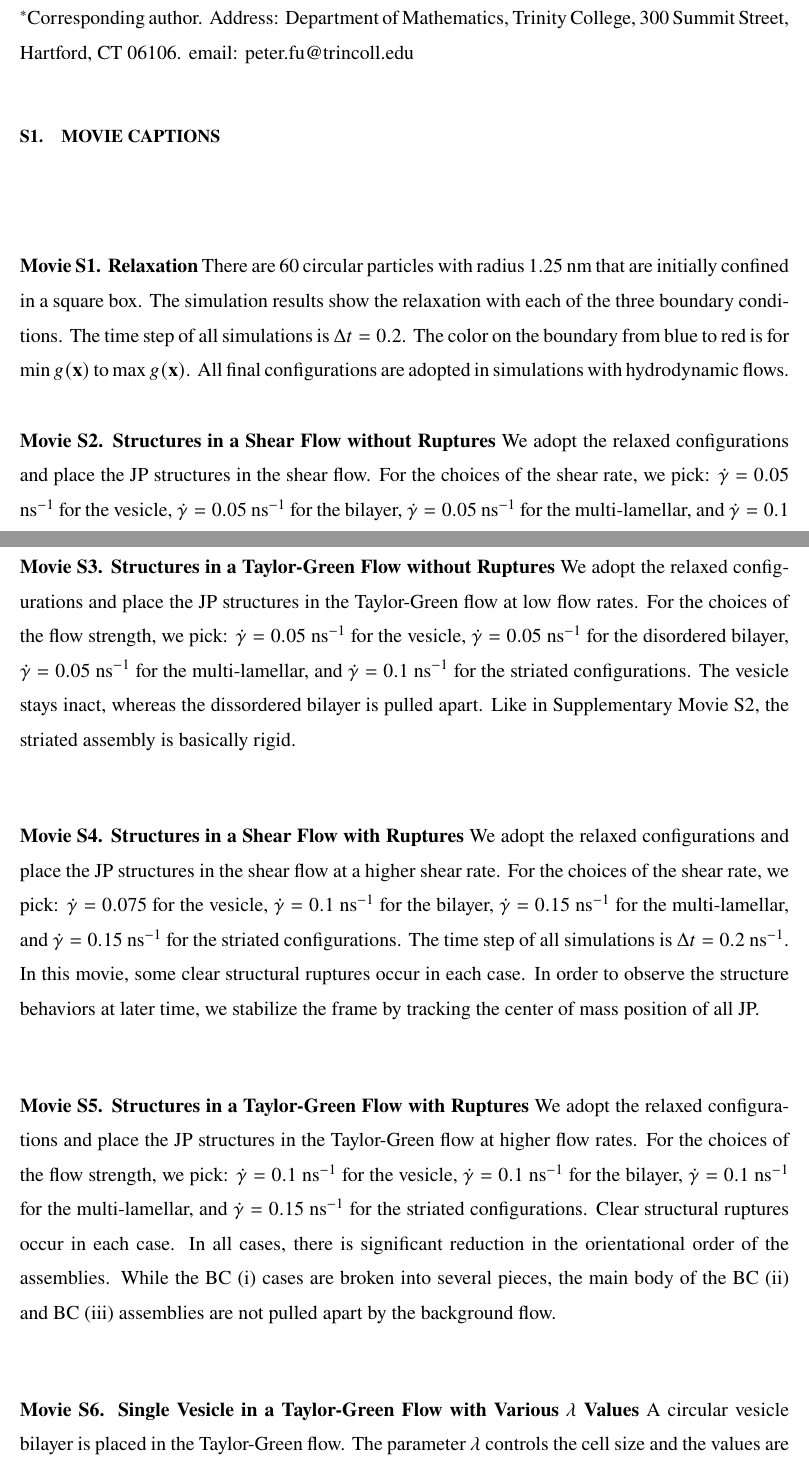
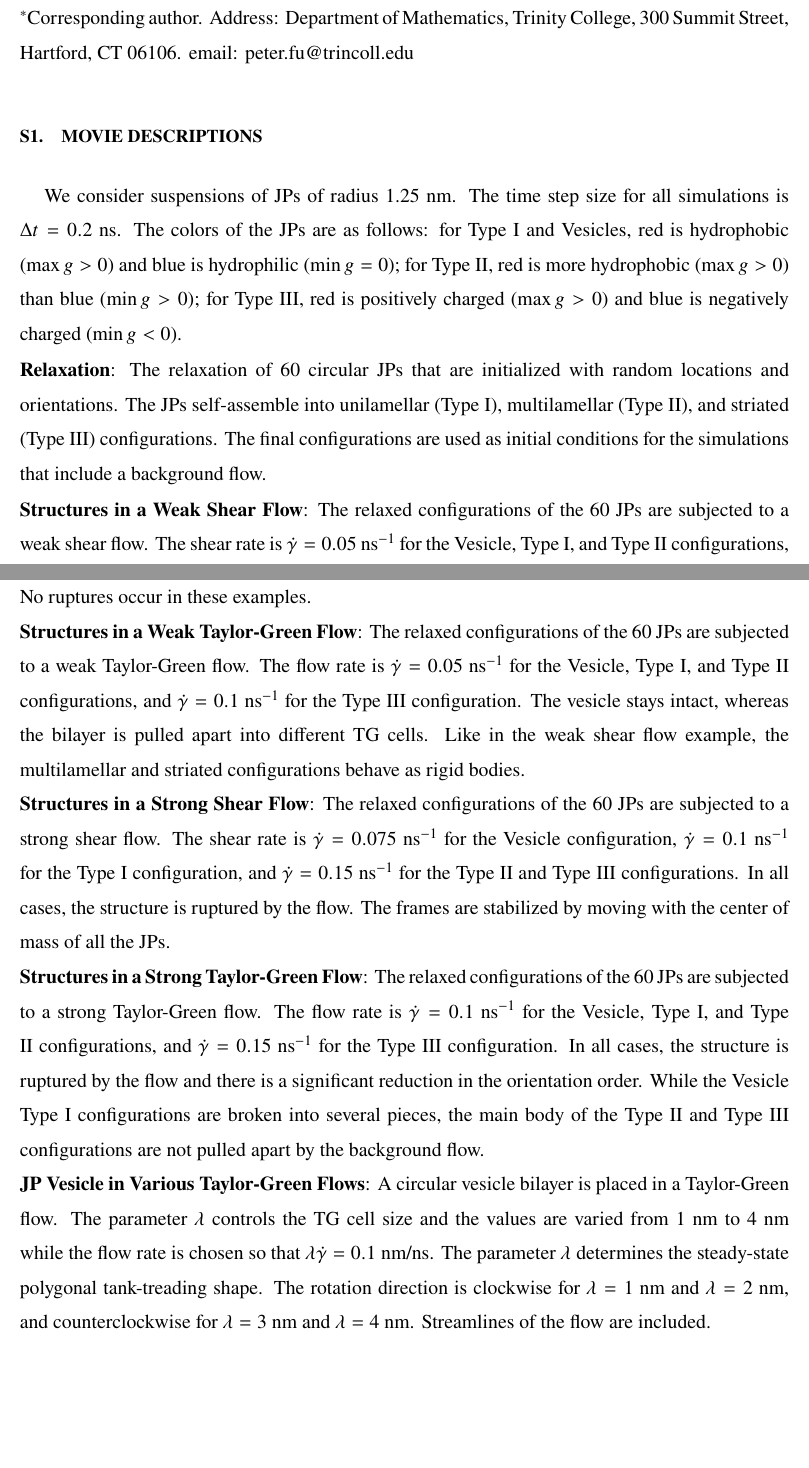
Before and after one commit to quaife/lipid_dynamics, a LaTeX paper (doc/PRF2022/PRF_main.tex, which reads doc/PRF2022/Supplementary.tex): two parts of pages 24 and 25 of 34 before the commit and two parts of pages 24 and 25 of 33 after it, joined at a grey line, cut so that both start at the same text, the shorter picture padded with empty space. Compiled offline with pdfLaTeX.

Commit message:
worked on movie captions

```diff
--- a/doc/PRF2022/Supplementary.tex
+++ b/doc/PRF2022/Supplementary.tex
@@ -49,21 +49,32 @@ $^{4}$Department of Mathematical Sciences, New Jersey Institute of Technology, N
 
 %\Phi_{\mathrm{rep}}
 
-\section{Movie Captions}\mbox{} \\
+\section{Movie Descriptions}
+We consider suspensions of JPs of radius 1.25~nm. The time step size for
+all simulations is $\Delta t = 0.2$~ns. The colors of the JPs are as
+follows: for Type I and Vesicles, red is hydrophobic ($\max g > 0$) and
+blue is hydrophilic ($\min g = 0$); for Type II, red is more hydrophobic
+($\max g >0$) than blue ($\min g > 0$); for Type III, red is positively
+charged ($\max g > 0$) and blue is negatively charged ($\min g < 0$).
+%\mbox{} \\
 
 \noindent
-{\bf Movie S1. Relaxation}
-There are 60 circular particles with radius 1.25~nm that are initially
-confined in a square box. The simulation results show the relaxation
-with each of the three boundary conditions. The time step of all
-simulations is $\Delta t=0.2$. The color on the boundary from blue to
-red is for $\min g(\xx)$ to $\max g(\xx)$. All final configurations are
-adopted in simulations with hydrodynamic flows. \\
+{\bf Relaxation}: The relaxation of 60 circular JPs that are initialized
+with random locations and orientations. The JPs self-assemble into
+unilamellar (Type I), multilamellar (Type II), and striated (Type III)
+configurations. The final configurations are used as initial conditions
+for the simulations that include a background flow.
+
+%There are 60 circular particles with radius 1.25~nm that are initially
+%confined in a square box. The simulation results show the relaxation
+%with each of the three boundary conditions. The time step of all
+%simulations is $\Delta t=0.2$. The color on the boundary from blue to
+%red is for $\min g(\xx)$ to $\max g(\xx)$. All final configurations are
+%adopted in simulations with hydrodynamic flows. \\
 
 
 \noindent
-{\bf Movie S2. Structures in a Shear Flow without Ruptures}
-We adopt the relaxed configurations and place the JP structures in the
-shear flow. For the choices of the shear rate, we pick: $\dot\gamma =
-0.05$ ns$^{-1}$ for the vesicle, $\dot\gamma = 0.05$ ns$^{-1}$ for the bilayer, $\dot\gamma
-= 0.05$ ns$^{-1}$ for the multi-lamellar, and $\dot\gamma = 0.1$ ns$^{-1}$ for the striated
+{\bf Structures in a Weak Shear Flow}:
+The relaxed configurations of the 60 JPs are subjected to a weak shear
+flow. The shear rate is $\dot{\gamma} = 0.05$~ns$^{-1}$ for the Vesicle,
+Type I, and Type II configurations, and $\dot{\gamma} = 0.1$~ns$^{-1}$
@@ -74,49 +84,105 @@ configuration moreso. No ruptures occur. \\
+configuration has an even stronger resemblance to a rigid body motion.
+No ruptures occur in these examples.
 
+%We adopt the relaxed configurations and place the JP structures in the
+%shear flow. For the choices of the shear rate, we pick: $\dot\gamma =
+%0.05$ ns$^{-1}$ for the vesicle, $\dot\gamma = 0.05$ ns$^{-1}$ for the
+%bilayer, $\dot\gamma = 0.05$ ns$^{-1}$ for the multi-lamellar, and
+%$\dot\gamma = 0.1$ ns$^{-1}$ for the striated configurations. The
+%vesicle case undergoes tank-treading whereas the initially disordered
+%BC (i) case increases orientational order. The multilamellar assemply
+%behaves as a rigid body, and the striated configuration moreso. No
+%ruptures occur. \\
+
+\noindent
+{\bf Structures in a Weak Taylor-Green Flow}:
+The relaxed configurations of the 60 JPs are subjected to a weak
+Taylor-Green flow. The flow rate is $\dot{\gamma} = 0.05$~ns$^{-1}$ for
+the Vesicle, Type I, and Type II configurations, and $\dot{\gamma} =
+0.1$~ns$^{-1}$ for the Type III configuration. The vesicle stays intact,
+whereas the bilayer is pulled apart into different TG cells. Like in the
+weak shear flow example, the multilamellar and striated configurations
+behave as rigid bodies.
+
+%For the choices of the flow strength, we pick: $\dot\gamma = 0.05$
+%ns$^{-1}$ for the vesicle, $\dot\gamma = 0.05$ ns$^{-1}$ for the
+%disordered bilayer, $\dot\gamma = 0.05$ ns$^{-1}$ for the
+%multi-lamellar, and $\dot\gamma = 0.1$ ns$^{-1}$ for the striated
+%configurations. The vesicle stays inact, whereas the dissordered
+%bilayer is pulled apart. Like in Supplementary Movie S2, the striated
+%assembly is basically rigid. \\
+
+%We adopt the relaxed configurations and place the JP structures in the
+%Taylor-Green flow at low flow rates. For the choices of the flow
+%strength, we pick: $\dot\gamma = 0.05$ ns$^{-1}$ for the vesicle,
+%$\dot\gamma = 0.05$ ns$^{-1}$ for the disordered bilayer, $\dot\gamma =
+%0.05$ ns$^{-1}$ for the multi-lamellar, and $\dot\gamma = 0.1$
+%ns$^{-1}$ for the striated configurations. The vesicle stays inact,
+%whereas the dissordered bilayer is pulled apart. Like in Supplementary
+%Movie S2, the striated assembly is basically rigid. \\
 
 
 \noindent
-{\bf Movie S3. Structures in a Taylor-Green Flow without Ruptures}
-We adopt the relaxed configurations and place the JP structures in the
-Taylor-Green flow at low flow rates. For the choices of the flow
-strength, we pick: $\dot\gamma = 0.05$ ns$^{-1}$ for the vesicle, $\dot\gamma = 0.05$ ns$^{-1}$ for the
-disordered bilayer, $\dot\gamma = 0.05$ ns$^{-1}$ for the multi-lamellar, and $\dot\gamma = 0.1$ ns$^{-1}$
-for the striated configurations. The vesicle stays inact, whereas the
-dissordered bilayer is pulled apart. Like in Supplementary Movie S2, the
-striated assembly is basically rigid. \\
+{\bf Structures in a Strong Shear Flow}:
+The relaxed configurations of the 60 JPs are subjected to a strong shear
+flow. The shear rate is $\dot{\gamma} = 0.075$~ns$^{-1}$ for the Vesicle
+configuration, $\dot{\gamma} = 0.1$~ns$^{-1}$ for the Type I
+configuration, and $\dot{\gamma} = 0.15$~ns$^{-1}$ for the Type II and
+Type III configurations. In all cases, the structure is ruptured by the
+flow. The frames are stabilized by moving with the center of mass of all
+the JPs.
 
+%We adopt the relaxed configurations and place the JP structures in the
+%shear flow at a higher shear rate. For the choices of the shear rate, we
+%pick: $\dot\gamma = 0.075$ for the vesicle, $\dot\gamma = 0.1$ ns$^{-1}$
+%for the bilayer, $\dot\gamma = 0.15$ ns$^{-1}$ for the multi-lamellar,
+%and $\dot\gamma = 0.15$ ns$^{-1}$ for the striated configurations. The
+%time step of all simulations is $\Delta t=0.2$ ns$^{-1}$. In this movie,
+%some clear structural ruptures occur in each case. In order to observe
+%the structure behaviors at later time, we stabilize the frame by
+%tracking the center of mass position of all JP. \\
 
 \noindent
-{\bf Movie S4. Structures in a Shear Flow with Ruptures}
-We adopt the relaxed configurations and place the JP structures in the
-shear flow at a higher shear rate. For the choices of the shear rate, we
-pick: $\dot\gamma = 0.075$ for the vesicle, $\dot\gamma = 0.1$ ns$^{-1}$ for the
-bilayer, $\dot\gamma = 0.15$ ns$^{-1}$ for the multi-lamellar, and $\dot\gamma =
-0.15$ ns$^{-1}$ for the striated configurations. The time step of all simulations
-is $\Delta t=0.2$ ns$^{-1}$. In this movie, some clear structural ruptures occur
-in each case. In order to observe the structure behaviors at later time,
-we stabilize the frame by tracking the center of mass position of all
-JP. \\
+{\bf Structures in a Strong Taylor-Green Flow}:
+The relaxed configurations of the 60 JPs are subjected to a strong
+Taylor-Green flow. The flow rate is $\dot{\gamma} = 0.1$~ns$^{-1}$ for
+the Vesicle, Type I, and Type II configurations, and $\dot{\gamma} =
+0.15$~ns$^{-1}$ for the Type III configuration. In all cases, the
+structure is ruptured by the flow and there is a significant reduction
+in the orientation order. While the Vesicle Type I configurations are
+broken into several pieces, the main body of the Type II and Type III
+configurations are not pulled apart by the background flow.
 
+%We adopt the relaxed configurations and place the JP structures in the
+%Taylor-Green flow at higher flow rates. For the choices of the flow
+%strength, we pick: $\dot\gamma = 0.1$ ns$^{-1}$ for the vesicle, $\dot\gamma = 0.1$ ns$^{-1}$ for the
+%bilayer, $\dot\gamma = 0.1$ ns$^{-1}$ for the multi-lamellar, and $\dot\gamma = 0.15$ ns$^{-1}$ for the
+%striated configurations. Clear structural ruptures occur in each case.
+%In all cases, there is significant reduction in the orientational order
+%of the assemblies. While the BC (i) cases are broken into several
+%pieces, the main body of the BC (ii) and BC (iii) assemblies are not
+%pulled apart by the background flow.\\
 
 \noindent
-{\bf Movie S5. Structures in a Taylor-Green Flow with Ruptures}
-We adopt the relaxed configurations and place the JP structures in the
-Taylor-Green flow at higher flow rates. For the choices of the flow
-strength, we pick: $\dot\gamma = 0.1$ ns$^{-1}$ for the vesicle, $\dot\gamma = 0.1$ ns$^{-1}$ for the
-bilayer, $\dot\gamma = 0.1$ ns$^{-1}$ for the multi-lamellar, and $\dot\gamma = 0.15$ ns$^{-1}$ for the
-striated configurations. Clear structural ruptures occur in each case.
-In all cases, there is significant reduction in the orientational order
-of the assemblies. While the BC (i) cases are broken into several
-pieces, the main body of the BC (ii) and BC (iii) assemblies are not
-pulled apart by the background flow.\\
+%{\label{MovieS6}\bf JP Vesicle in a Taylor-Green Flow with Various
+%$\lambda$ Values}:
+{\label{MovieS6}\bf JP Vesicle in Various Taylor-Green Flows}: A
+circular vesicle bilayer is placed in a Taylor-Green flow. The parameter
+$\lambda$ controls the TG cell size and the values are varied from 1~nm
+to 4~nm while the flow rate is chosen so that
+$\lambda\dot\gamma=0.1$~nm/ns. The parameter $\lambda$ determines the
+steady-state polygonal tank-treading shape. The rotation direction is
+clockwise for $\lambda=1$~nm and $\lambda=2$~nm, and counterclockwise
+for $\lambda=3$~nm and $\lambda=4$~nm. Streamlines of the flow are
+included.
 
-\noindent
-{\label{MovieS6}\bf Movie S6. Single Vesicle in a Taylor-Green Flow with Various $\lambda$ Values}
-A circular vesicle bilayer is placed in the Taylor-Green flow.
-The parameter $\lambda$ controls the cell size and the values are varied from 1.0 nm to 4.0 nm while the flow rate $\lambda\dot\gamma=0.1$ is fixed. There is a rotation transition from clockwise ($\lambda=1$ nm and  2 nm) to counterclockwise ($\lambda=3$ nm and 4 nm). Moreover, the resulting steady shapes of all cases are different polygons. We plot the streamlines in the background.\\
-
-
-
+%A circular vesicle bilayer is placed in the Taylor-Green flow.  The
+%parameter $\lambda$ controls the cell size and the values are varied
+%from 1.0 nm to 4.0 nm while the flow rate $\lambda\dot\gamma=0.1$ is
+%fixed. There is a rotation transition from clockwise ($\lambda=1$ nm and
+%2 nm) to counterclockwise ($\lambda=3$ nm and 4 nm). Moreover, the
+%resulting steady shapes of all cases are different polygons. We plot the
+%streamlines in the background.\\
 
 
 \section{Raw Data}
```
Also changed, not shown: doc/PRF2022/Supplementary.tex (7 more changed lines).
